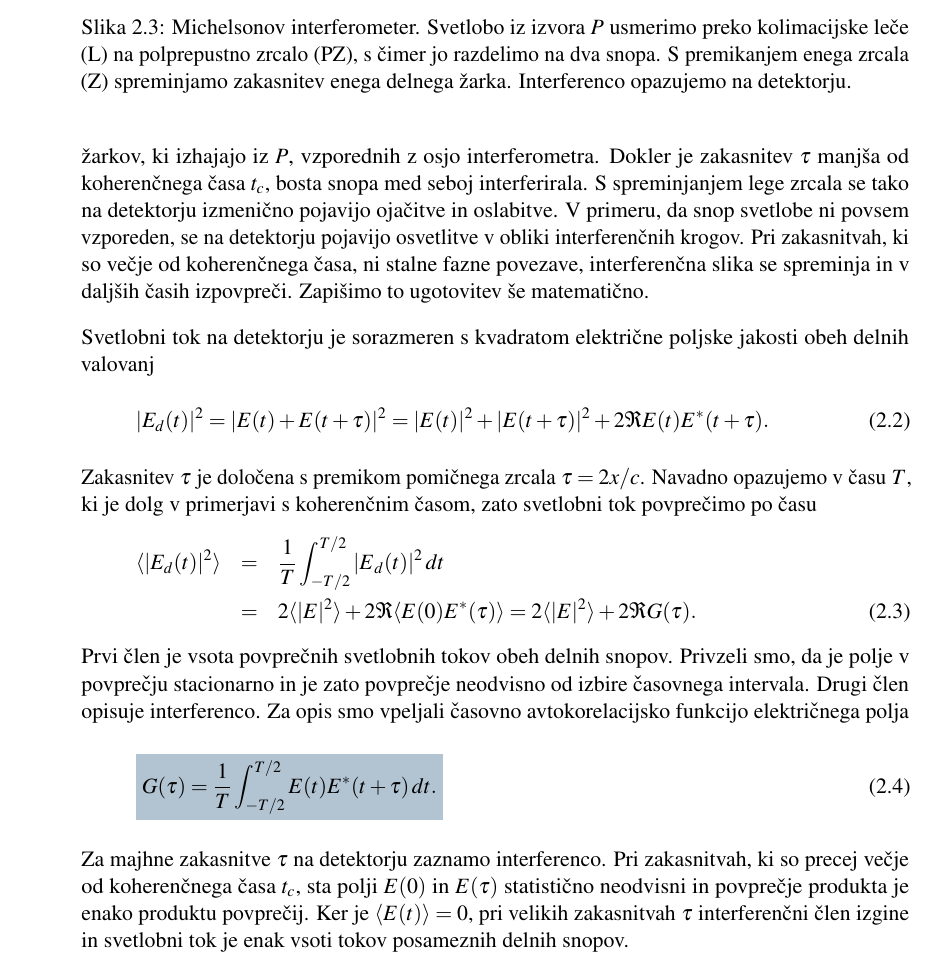
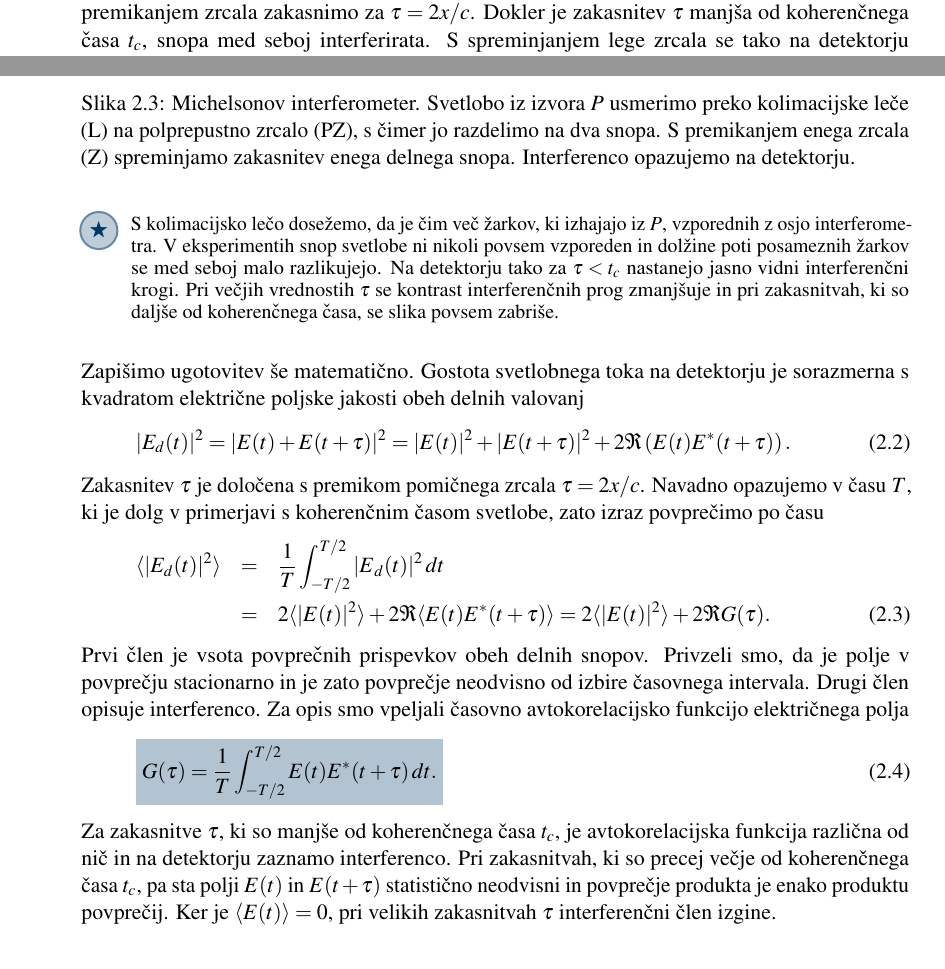
Before and after one commit to mrcinv/skripta, a LaTeX thesis (Fotonika.tex, which reads Chapter_02_Koherenca.tex): part of page 26 of 71 before the commit and two parts of pages 25 and 26 of 71 after it, the two joined at a grey line, cut so that both start at the same text. Compiled offline with pdfLaTeX.

Commit message:
Drugo popravki

```diff
--- a/Chapter_02_Koherenca.tex
+++ b/Chapter_02_Koherenca.tex
@@ -161,35 +159,42 @@ ki je prikazan na sliki (\ref{fig:michelson}).
 \caption{\label{fig:michelson}Michelsonov interferometer. Svetlobo
 iz izvora $P$ usmerimo preko kolimacijske leče (L) na polprepustno
 zrcalo (PZ), s čimer jo razdelimo na dva snopa. S premikanjem
-enega zrcala (Z) spreminjamo zakasnitev enega delnega žarka. Interferenco opazujemo na detektorju.}
+enega zrcala (Z) spreminjamo zakasnitev enega delnega snopa.
+Interferenco opazujemo na detektorju.}
 \end{figure}
 
-Valovanje iz točke $P$ na polprepustnem
-zrcalu razdelimo na dva delna snopa, nato enega s premikanjem zrcala zakasnimo za $\tau=2x/c$.
+Valovanje iz točke $P$ na polprepustnem zrcalu razdelimo na dva delna snopa,
+nato enega s premikanjem zrcala zakasnimo za $\tau=2x/c$. Dokler je zakasnitev
+$\tau$ manjša od koherenčnega časa $t_{c}$, snopa med seboj interferirata.
+S spreminjanjem lege zrcala se tako na detektorju izmenično pojavijo ojačitve in
+oslabitve. Pri zakasnitvah, ki so večje od koherenčnega časa, ni stalne fazne
+povezave in interferenčna slika se izpovpreči.
+
+\begin{remark}
 S kolimacijsko lečo dosežemo, da je čim več žarkov, ki izhajajo iz
-$P$, vzporednih z osjo interferometra. Dokler je zakasnitev
-$\tau$ manjša od koherenčnega časa $t_{c}$, bosta snopa med seboj interferirala.
-S spreminjanjem lege zrcala se tako na detektorju izmenično pojavijo ojačitve in oslabitve.
-V primeru, da snop svetlobe ni povsem vzporeden, se na detektorju pojavijo
-osvetlitve v obliki interferenčnih krogov. Pri zakasnitvah,
-ki so večje od koherenčnega časa, ni stalne fazne povezave, interferenčna
-slika se spreminja in v daljših časih izpovpreči. Zapišimo to ugotovitev
-še matematično.
+$P$, vzporednih z osjo interferometra. V eksperimentih snop svetlobe
+ni nikoli povsem vzporeden in dolžine poti posameznih žarkov se med
+seboj malo razlikujejo. Na detektorju tako za $\tau < t_c$ nastanejo jasno
+vidni interferenčni krogi. Pri večjih vrednostih $\tau$  se kontrast interferenčnih
+prog zmanjšuje in pri zakasnitvah, ki so daljše od koherenčnega časa, se
+slika povsem zabriše.
+\end{remark}
 
-Svetlobni tok na detektorju je sorazmeren s kvadratom električne
+Zapišimo ugotovitev še matematično.
+Gostota svetlobnega toka na detektorju je sorazmerna s kvadratom električne
 poljske jakosti obeh delnih valovanj
 \begin{equation}
-|E_{d}(t)|^{2}=|E(t)+E(t+\tau)|^{2}=|E(t)|^{2}+|E(t+\tau)|^{2}+2\Re E(t)E^{*}(t+\tau).
+|E_{d}(t)|^{2}=|E(t)+E(t+\tau)|^{2}=|E(t)|^{2}+|E(t+\tau)|^{2}+2\Re \left(E(t)E^{*}(t+\tau)\right).
 \label{eq:Michelson-intenziteta}
 \end{equation}
 Zakasnitev $\tau$ je določena s premikom pomičnega zrcala $\tau=2x/c$.
 Navadno opazujemo v času $T$, ki je dolg v primerjavi s koherenčnim
-časom, zato svetlobni tok povprečimo po času
+časom svetlobe, zato izraz povprečimo po času
 \begin{eqnarray}
 \langle|E_{d}(t)|^{2}\rangle & = & \frac{1}{T}\int_{-T/2}^{T/2}|E{}_{d}(t)|^{2}\, dt\nonumber \\
- & = & 2\langle|E|^{2}\rangle+2\Re\langle E(0)E^{*}(\tau)\rangle = 2\langle|E|^{2}\rangle+2\Re G(\tau).
+ & = & 2\langle|E(t)|^{2}\rangle+2\Re\langle E(t)E^{*}(t+\tau)\rangle = 2\langle|E(t)|^{2}\rangle+2\Re G(\tau).
 \end{eqnarray}
-Prvi člen je vsota povprečnih svetlobnih tokov obeh delnih snopov. Privzeli
+Prvi člen je vsota povprečnih prispevkov obeh delnih snopov. Privzeli
 smo, da je polje v povprečju stacionarno in je zato povprečje neodvisno
 od izbire časovnega intervala. Drugi člen opisuje interferenco\index{Interferenca}.
 Za opis smo vpeljali
@@ -198,13 +203,13 @@ električnega polja
 \boxeq{eq:avtokorelacija}{
 G(\tau)=\frac{1}{T}\int_{-T/2}^{T/2}E(t)E^{*}(t+\tau)\, dt.
 }
-Za majhne zakasnitve $\tau$ na
+Za zakasnitve $\tau$, ki so manjše od koherenčnega časa $t_c$, je avtokorelacijska
+funkcija različna od nič in na
 detektorju zaznamo interferenco. Pri zakasnitvah, ki so precej
-večje od koherenčnega časa $t_{c}$, sta polji $E(0)$ in $E(\tau)$
+večje od koherenčnega časa $t_{c}$, pa sta polji $E(t)$ in $E(t+\tau)$
 statistično neodvisni in povprečje produkta je enako produktu povprečij.
 Ker je $\langle E(t)\rangle=0$, pri velikih zakasnitvah $\tau$ interferenčni
-člen izgine in svetlobni tok je enak vsoti tokov posameznih delnih
-snopov.
+člen izgine.
 
 Priročno je vpeljati normirano avtokorelacijsko funkcijo
 \begin{equation}
```
Also changed, not shown: slike/02_Michelson.pdf, slike/02_Michelson.pdf_tex, slike/02_Michelson.svg, slike/02_fluktuacije01.pdf, slike/02_fluktuacije01.svg, slike/02_fluktuacije02.pdf, slike/02_fluktuacije02.svg, slike/02_fluktuacije03.pdf, slike/02_fluktuacije03.svg, slike/02_fluktuacije04.pdf, slike/02_fluktuacije04.svg, Chapter_02_Koherenca.tex (73 more changed lines).
